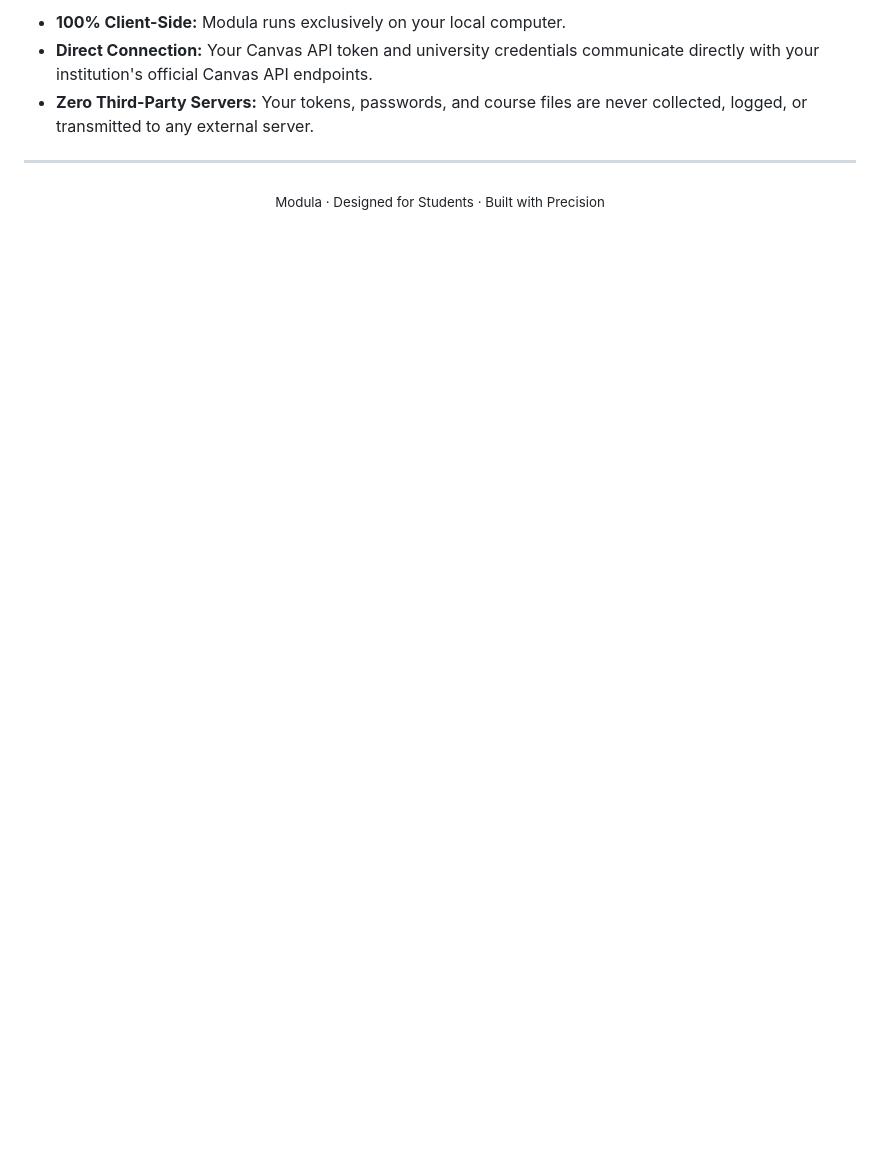
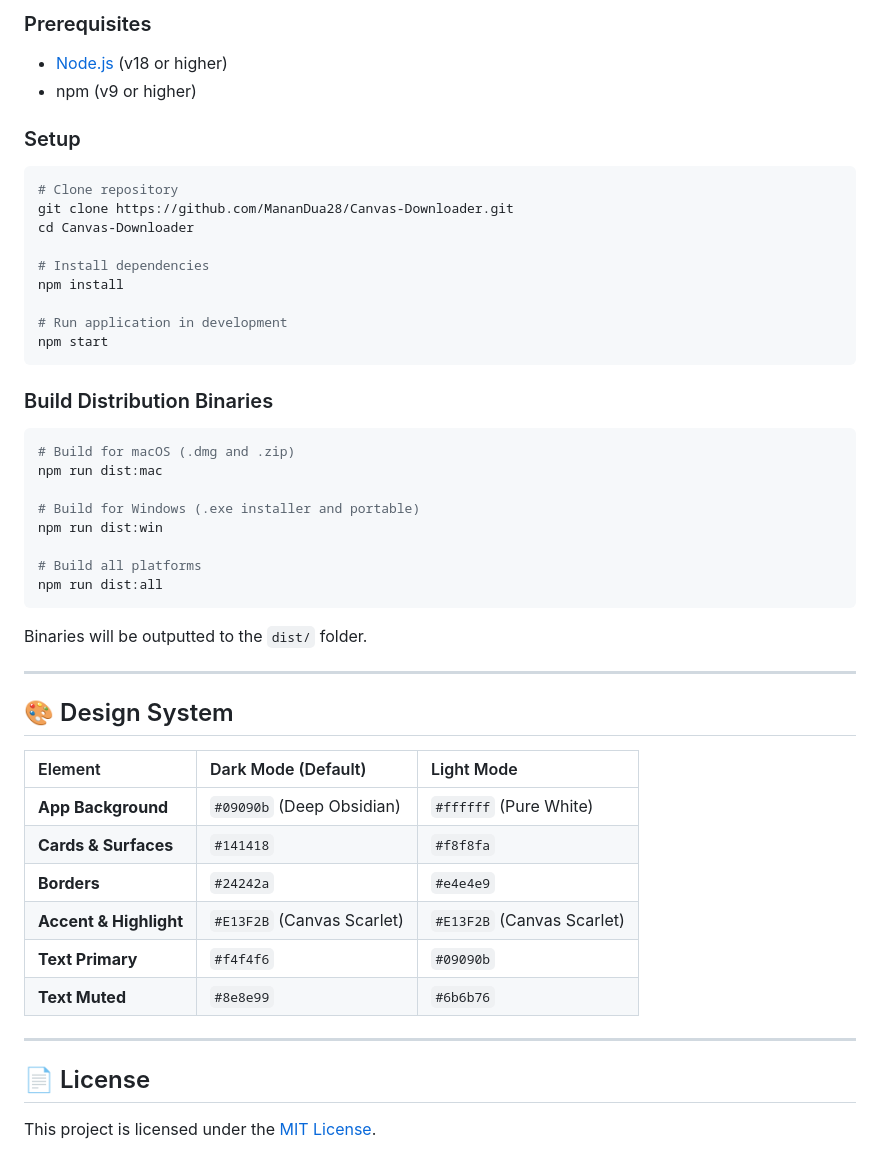
Before and after one commit to MananDua28/Modula, a Markdown page: README.md, the part around one of its changes. Rendered like a GitHub page; blank space fills up the shorter version.

````diff
--- a/README.md
+++ b/README.md
@@ -111,10 +112,52 @@ Modula organizes your downloaded course materials automatically:
 
-- **100% Client-Side:** Modula runs exclusively on your local computer.
-- **Direct Connection:** Your Canvas API token and university credentials communicate directly with your institution's official Canvas API endpoints.
-- **Zero Third-Party Servers:** Your tokens, passwords, and course files are never collected, logged, or transmitted to any external server.
+### Prerequisites
+- [Node.js](https://nodejs.org) (v18 or higher)
+- npm (v9 or higher)
+
+### Setup
+
+```bash
+# Clone repository
+git clone https://github.com/MananDua28/Canvas-Downloader.git
+cd Canvas-Downloader
+
+# Install dependencies
+npm install
+
+# Run application in development
+npm start
+```
+
+### Build Distribution Binaries
+
+```bash
+# Build for macOS (.dmg and .zip)
+npm run dist:mac
+
+# Build for Windows (.exe installer and portable)
+npm run dist:win
+
+# Build all platforms
+npm run dist:all
+```
+
+Binaries will be outputted to the `dist/` folder.
 
 ---
 
-<p align="center">
-  <sub>Modula · Designed for Students · Built with Precision</sub>
-</p>
+## 🎨 Design System
+
+| Element | Dark Mode (Default) | Light Mode |
+| :--- | :--- | :--- |
+| **App Background** | `#09090b` (Deep Obsidian) | `#ffffff` (Pure White) |
+| **Cards & Surfaces** | `#141418` | `#f8f8fa` |
+| **Borders** | `#24242a` | `#e4e4e9` |
+| **Accent & Highlight** | `#E13F2B` (Canvas Scarlet) | `#E13F2B` (Canvas Scarlet) |
+| **Text Primary** | `#f4f4f6` | `#09090b` |
+| **Text Muted** | `#8e8e99` | `#6b6b76` |
+
+---
+
+## 📄 License
+
+This project is licensed under the [MIT License](LICENSE).
````
Also changed, not shown: other parts of README.md (+51 -50 lines).
